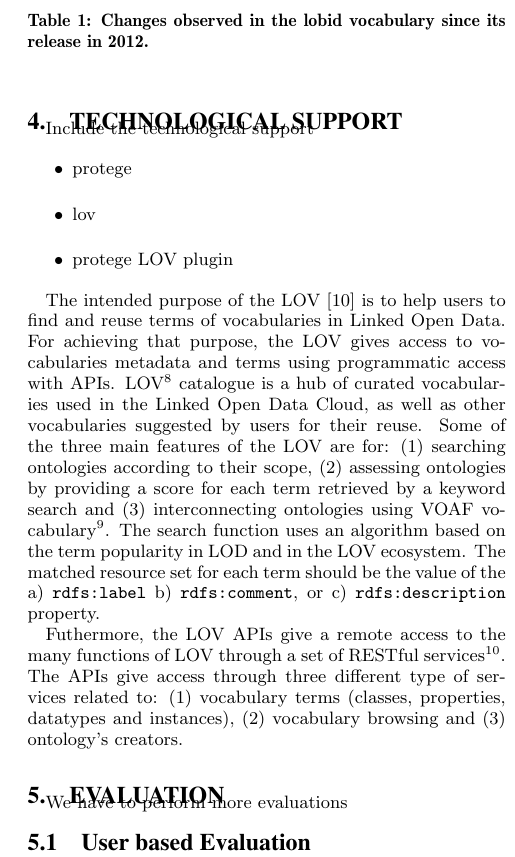
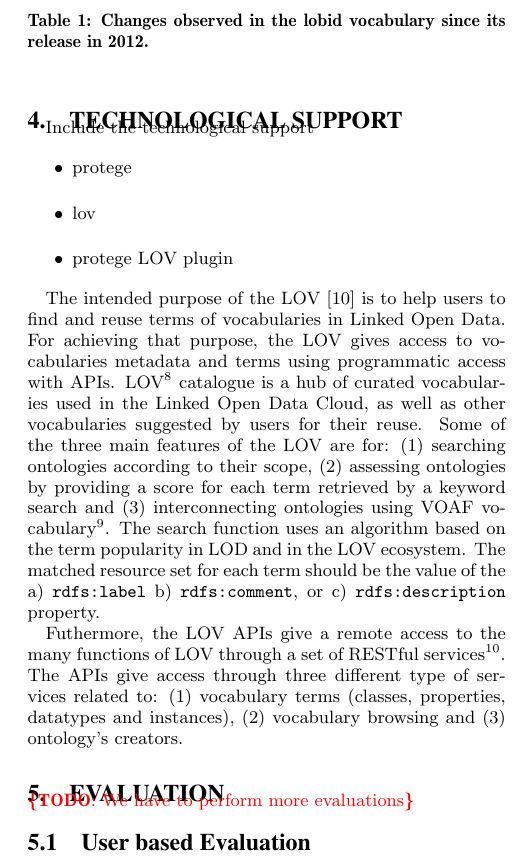
Before and after one commit to gatemezing/ProLOV, a LaTeX paper (paper-isemantics2015/src/isemantics2015.tex, which reads paper-isemantics2015/src/conclusions.tex): part of one column of page 3 of 3, cut so that both start at the same text. Compiled offline with pdfLaTeX.

Commit message:
small text added

```diff
--- a/paper-isemantics2015/src/conclusions.tex
+++ b/paper-isemantics2015/src/conclusions.tex
@@ -1,4 +1,4 @@
-We have to perform more evaluations
+\todo{We have to perform more evaluations}
 
 \subsection{User based Evaluation}
 
```
Also changed, not shown: paper-isemantics2015/src/isemantics2015.tex (+1 -1 lines).
